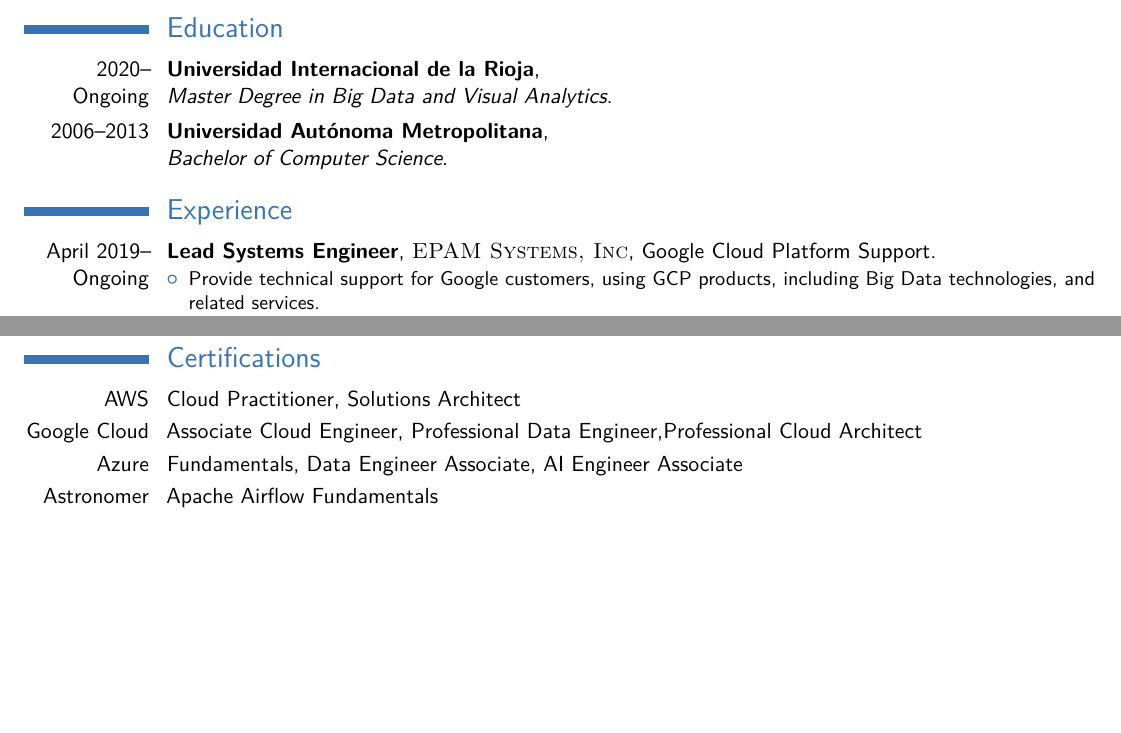
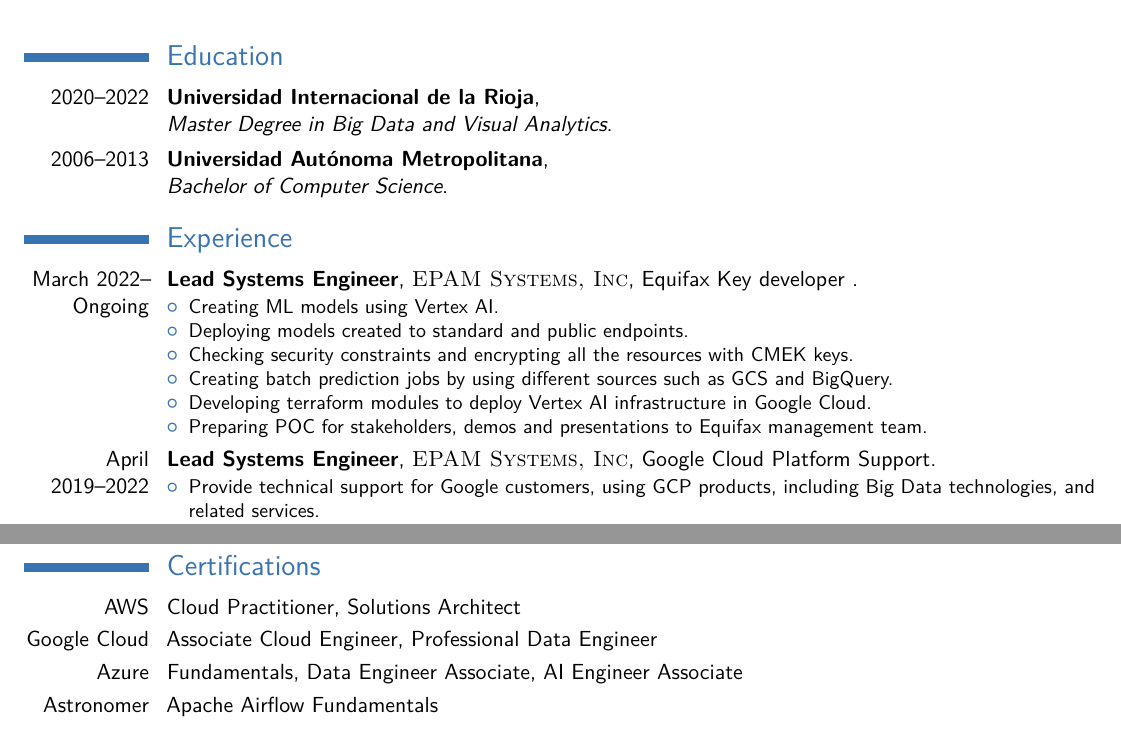
Before and after one commit to ezetina86/Resume, a LaTeX CV (v2/cv_7.tex): two parts of the page before the commit and two parts of page 1 of 2 after it, joined at a grey line, cut so that both start at the same text, the shorter picture padded with empty space. Compiled offline with pdfLaTeX.

Commit message:
Adding new experience as key developer at Equifax

```diff
--- a/v2/cv_7.tex
+++ b/v2/cv_7.tex
@@ -90,7 +90,7 @@
 
 \section{Education}
 
-\cventry{2020--Ongoing}{Universidad Internacional de la Rioja}{\newline Master Degree in Big Data and Visual Analytics}{}{}{}  % Arguments not required can be left empty.
+\cventry{2020--2022}{Universidad Internacional de la Rioja}{\newline Master Degree in Big Data and Visual Analytics}{}{}{}  % Arguments not required can be left empty.
 \cventry{2006--2013}{ Universidad Autónoma Metropolitana}{\newline Bachelor of Computer Science}{}{}{}
 %\cventry{2016}{D.A.V. Public School, Bistupur}{\newline Mathematics and Computer Science}{Class 12}{}{GPA -- 94.00\%}  %
 %\cventry{2014}{A.D.L.S. Sunshine School, Sakchi}{\newline Mathematics and Computer Science}{Class 10}{}{GPA -- 95.20\%}  %
@@ -107,7 +107,17 @@
 
 %\subsection{%Vocational}
 
-\cventry{April 2019--Ongoing}{Lead Systems Engineer}{\textsc{EPAM Systems, Inc}}{Google Cloud Platform Support}{}{
+\cventry{March 2022--Ongoing}{Lead Systems Engineer}{\textsc{EPAM Systems, Inc}}{Equifax Key developer  }{}{
+\begin{itemize}
+\item Creating ML models using Vertex AI.
+\item Deploying models created to standard and public endpoints.
+\item Checking security constraints and encrypting all the resources with CMEK keys.
+\item Creating batch prediction jobs by using different sources such as GCS and BigQuery.
+\item Developing terraform modules to deploy Vertex AI infrastructure in Google Cloud.
+\item Preparing POC for stakeholders, demos and presentations to Equifax management team.
+\end{itemize}}
+
+\cventry{April 2019--2022}{Lead Systems Engineer}{\textsc{EPAM Systems, Inc}}{Google Cloud Platform Support}{}{
 \begin{itemize}
 \item Provide technical support for Google customers, using GCP products, including Big Data technologies, and related services.
 \item Identify and document product bugs and feature requests, working with internal support teams and customers to implement efficient solutions to their business.
@@ -262,7 +272,8 @@
 
 \cvitem{Google Cloud}{
 \href{https://www.credential.net/1851a8c5-05d3-4bc2-998c-7209c348ff92}{Associate Cloud Engineer},
-\href{https://www.credential.net/7c6ceb85-96cc-48b1-a0f0-ccd438603d2c}{Professional Data Engineer},\href{e48d6-8b69-9c5dc639a76f}{Professional Cloud Architect}
+\href{https://www.credential.net/7c6ceb85-96cc-48b1-a0f0-ccd438603d2c}{Professional Data Engineer}
+%\href{e48d6-8b69-9c5dc639a76f}{Professional Cloud Architect}
 }
 
 
```
Also changed, not shown: v2/cv_7.pdf.
